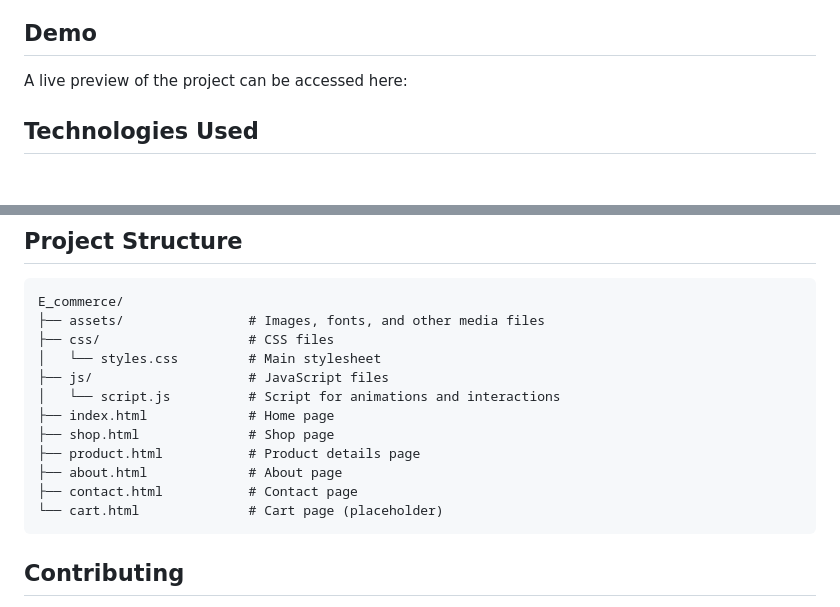
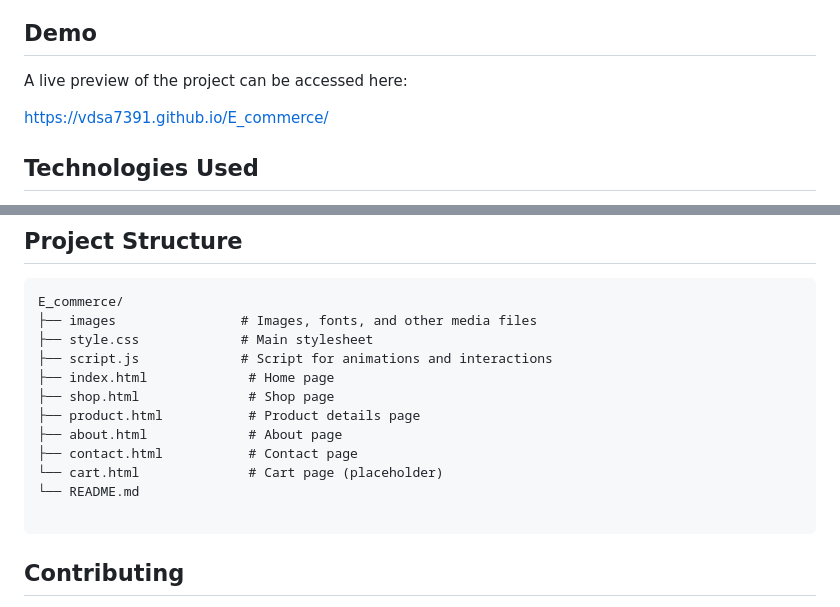
Before and after one commit to vdsa7391/E_commerce, a Markdown page: README.md, 2 parts joined by grey strips. Rendered like a GitHub page; blank space fills up the shorter version.

````diff
--- a/README.md
+++ b/README.md
@@ -20,7 +20,7 @@ This is a static e-commerce website for a clothing store, created using **HTML**
 ## Demo
 A live preview of the project can be accessed here:
 
-
+https://vdsa7391.github.io/E_commerce/
 
 ## Technologies Used
 - **HTML5**: Structure and layout.
@@ -45,17 +45,17 @@ The site includes the following core pages:
 ## Project Structure
 ```
 E_commerce/
-├── assets/                # Images, fonts, and other media files
-├── css/                   # CSS files
-│   └── styles.css         # Main stylesheet
-├── js/                    # JavaScript files
-│   └── script.js          # Script for animations and interactions
+├── images                # Images, fonts, and other media files
+├── style.css             # Main stylesheet
+├── script.js             # Script for animations and interactions
 ├── index.html             # Home page
 ├── shop.html              # Shop page
 ├── product.html           # Product details page
 ├── about.html             # About page
 ├── contact.html           # Contact page
 └── cart.html              # Cart page (placeholder)
+└── README.md
+
 ```
 
 ## Contributing
````
